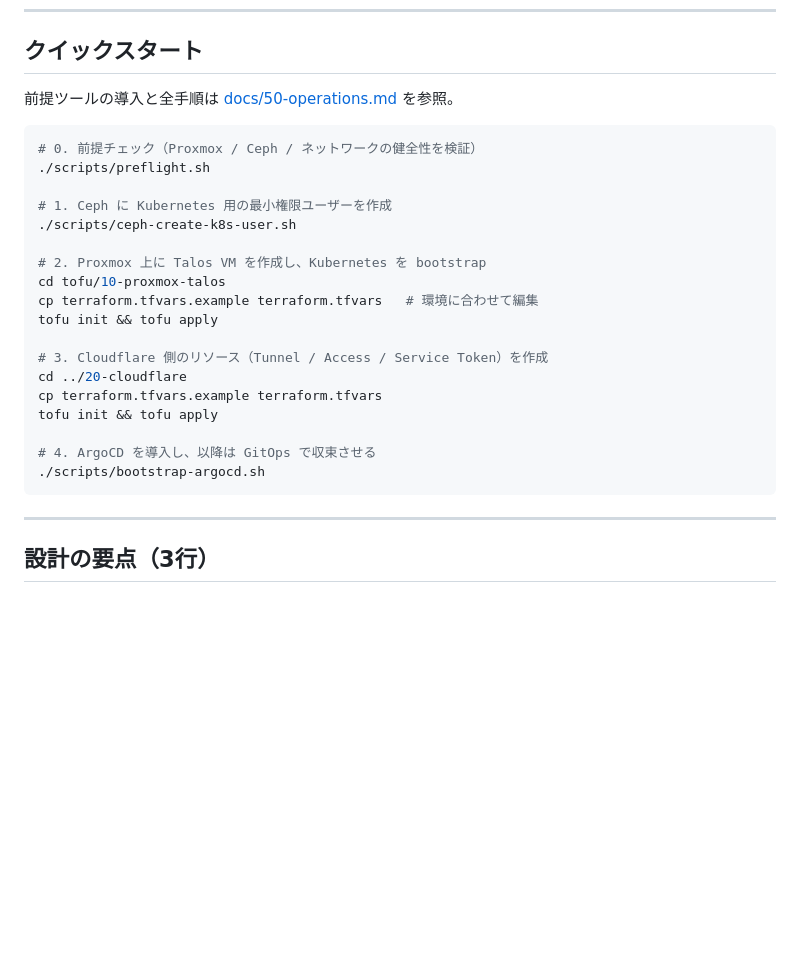
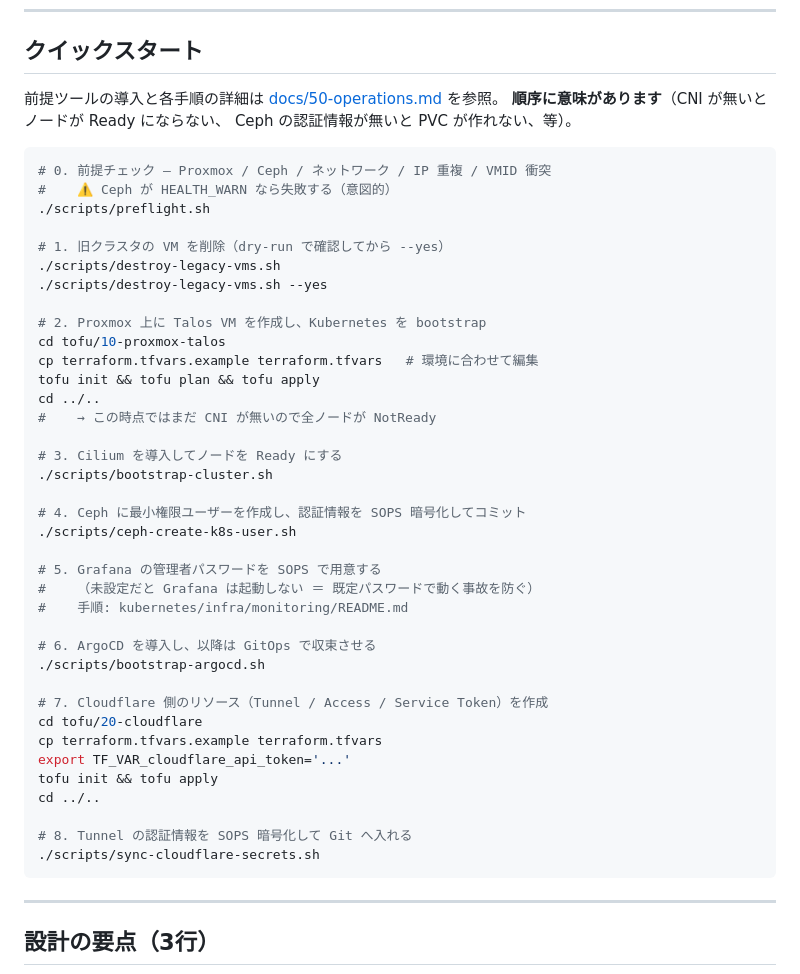
Before and after one commit to craftzdev/homelab, a Markdown page: README.md, the part around the change. Drawn GitHub-style; blank space fills up the shorter version.

Commit message:
docs: 実装と説明の不一致を修正
- README のクイックスタートを実際の実行順序に合わせた
  （CNI 導入前はノードが NotReady になる等、順序に意味があるため）
- セキュリティ設計の記述を正確にした
  anonymous-auth / readOnlyPort / authorization-mode は Talos の既定であり
  本リポジトリで「強制」しているわけではない。同じ値を extraArgs に重複して
  書くと Talos 側の設定と衝突しうるため書いていない、という事実を明記した。
  本リポジトリが実際に追加しているもの（profiling=false / 監査ポリシー /
  PSA restricted 化）と区別できるようにした
- 監視スタックの認証情報設定を構築手順に追加

Co-Authored-By: Claude Opus 5 (1M context) <noreply@anthropic.com>
Claude-Session: https://claude.ai/code/session_012NWibaWt8KpAAkBB1viU3Q

````diff
--- a/README.md
+++ b/README.md
@@ -76,27 +76,48 @@
 
 ## クイックスタート
 
-前提ツールの導入と全手順は [docs/50-operations.md](docs/50-operations.md) を参照。
+前提ツールの導入と各手順の詳細は [docs/50-operations.md](docs/50-operations.md) を参照。
+**順序に意味があります**（CNI が無いとノードが Ready にならない、
+Ceph の認証情報が無いと PVC が作れない、等）。
 
 ```bash
-# 0. 前提チェック（Proxmox / Ceph / ネットワークの健全性を検証）
+# 0. 前提チェック — Proxmox / Ceph / ネットワーク / IP 重複 / VMID 衝突
+#    ⚠️ Ceph が HEALTH_WARN なら失敗する（意図的）
 ./scripts/preflight.sh
 
-# 1. Ceph に Kubernetes 用の最小権限ユーザーを作成
-./scripts/ceph-create-k8s-user.sh
+# 1. 旧クラスタの VM を削除（dry-run で確認してから --yes）
+./scripts/destroy-legacy-vms.sh
+./scripts/destroy-legacy-vms.sh --yes
 
 # 2. Proxmox 上に Talos VM を作成し、Kubernetes を bootstrap
 cd tofu/10-proxmox-talos
 cp terraform.tfvars.example terraform.tfvars   # 環境に合わせて編集
+tofu init && tofu plan && tofu apply
+cd ../..
+#    → この時点ではまだ CNI が無いので全ノードが NotReady
+
+# 3. Cilium を導入してノードを Ready にする
+./scripts/bootstrap-cluster.sh
+
+# 4. Ceph に最小権限ユーザーを作成し、認証情報を SOPS 暗号化してコミット
+./scripts/ceph-create-k8s-user.sh
+
+# 5. Grafana の管理者パスワードを SOPS で用意する
+#    （未設定だと Grafana は起動しない ＝ 既定パスワードで動く事故を防ぐ）
+#    手順: kubernetes/infra/monitoring/README.md
+
+# 6. ArgoCD を導入し、以降は GitOps で収束させる
+./scripts/bootstrap-argocd.sh
+
+# 7. Cloudflare 側のリソース（Tunnel / Access / Service Token）を作成
+cd tofu/20-cloudflare
+cp terraform.tfvars.example terraform.tfvars
+export TF_VAR_cloudflare_api_token='...'
 tofu init && tofu apply
+cd ../..
 
-# 3. Cloudflare 側のリソース（Tunnel / Access / Service Token）を作成
-cd ../20-cloudflare
-cp terraform.tfvars.example terraform.tfvars
-tofu init && tofu apply
-
-# 4. ArgoCD を導入し、以降は GitOps で収束させる
-./scripts/bootstrap-argocd.sh
+# 8. Tunnel の認証情報を SOPS 暗号化して Git へ入れる
+./scripts/sync-cloudflare-secrets.sh
 ```
 
 ---
````
Also changed, not shown: docs/20-security-design.md (+19 -2 lines).
